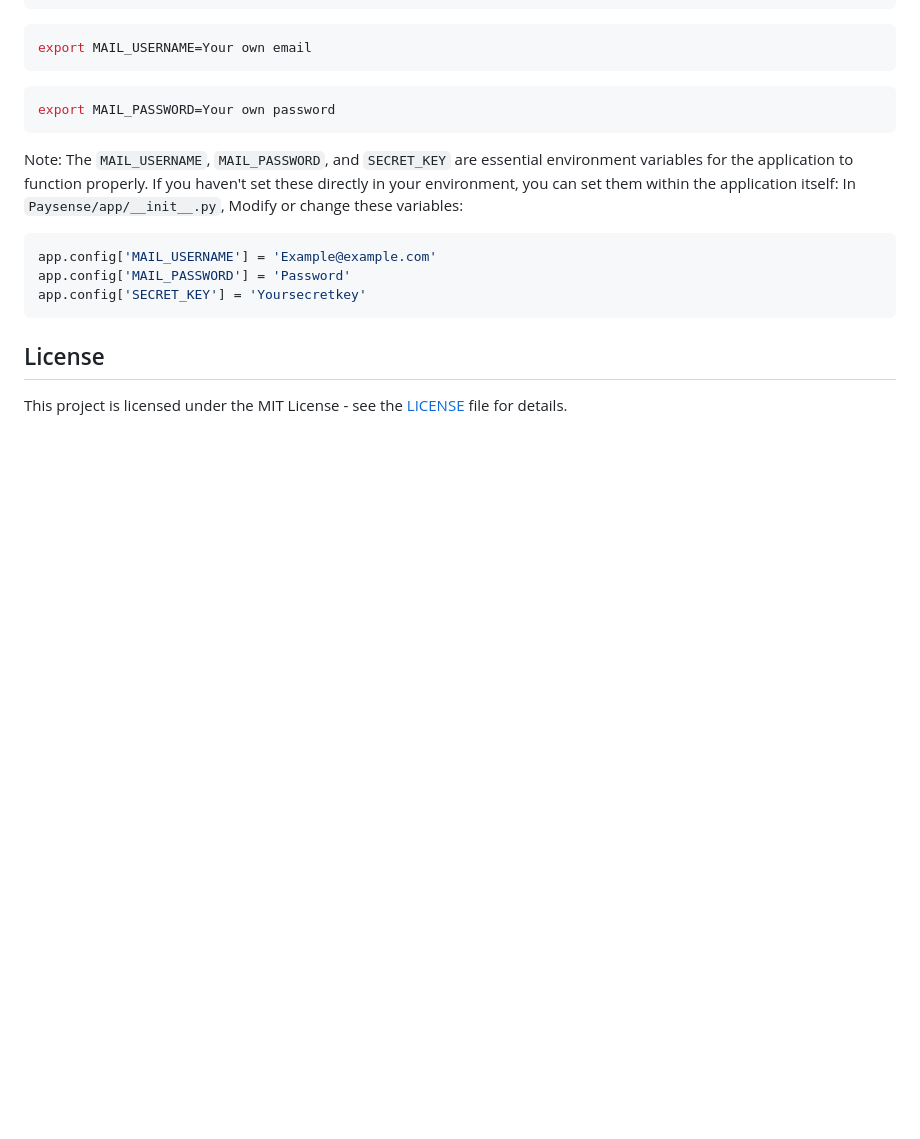
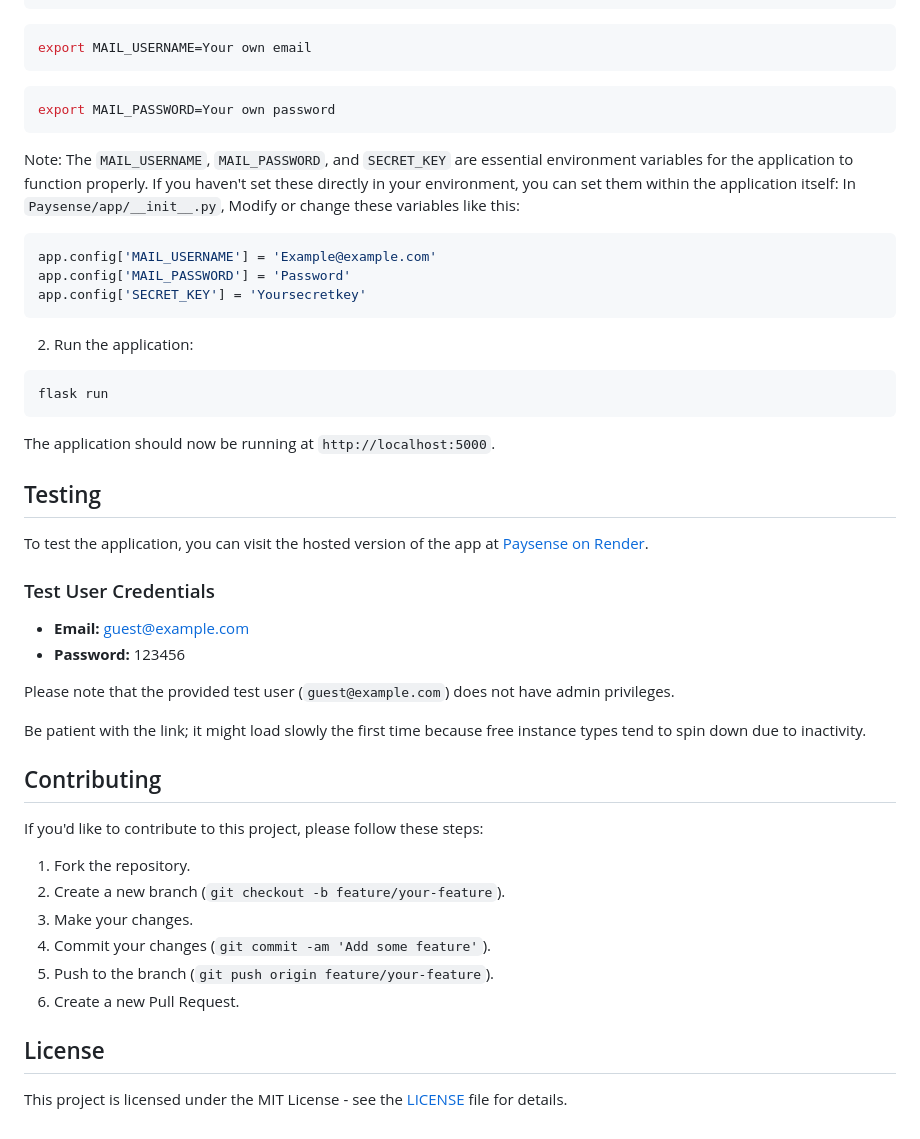
Before and after one commit to AflaxCade/Paysense, a Markdown page: README.md, the part around the change. Rendered like a GitHub page; blank space fills up the shorter version.

````diff
--- a/README.md
+++ b/README.md
@@ -89,7 +89,7 @@ export MAIL_PASSWORD=Your own password
 ```
 
 Note: The `MAIL_USERNAME`, `MAIL_PASSWORD`, and `SECRET_KEY` are essential environment variables for the application to function properly. If you haven't set these directly in your environment, you can set them within the application itself:
-In `Paysense/app/__init__.py`, Modify or change these variables:
+In `Paysense/app/__init__.py`, Modify or change these variables like this:
 
 ```python
 app.config['MAIL_USERNAME'] = 'Example@example.com'
@@ -97,7 +97,37 @@ app.config['MAIL_PASSWORD'] = 'Password'
 app.config['SECRET_KEY'] = 'Yoursecretkey'
 ```
 
+2. Run the application:
 
+```bash
+flask run
+```
+
+The application should now be running at `http://localhost:5000`.
+
+## Testing
+
+To test the application, you can visit the hosted version of the app at [Paysense on Render](https://paysense.onrender.com).
+
+### Test User Credentials
+
+- **Email:** guest@example.com
+- **Password:** 123456
+
+Please note that the provided test user (`guest@example.com`) does not have admin privileges.
+
+Be patient with the link; it might load slowly the first time because free instance types tend to spin down due to inactivity.
+
+## Contributing
+
+If you'd like to contribute to this project, please follow these steps:
+
+1. Fork the repository.
+2. Create a new branch (`git checkout -b feature/your-feature`).
+3. Make your changes.
+4. Commit your changes (`git commit -am 'Add some feature'`).
+5. Push to the branch (`git push origin feature/your-feature`).
+6. Create a new Pull Request.
 
 ## License
 This project is licensed under the MIT License - see the [LICENSE](LICENSE) file for details.
````
